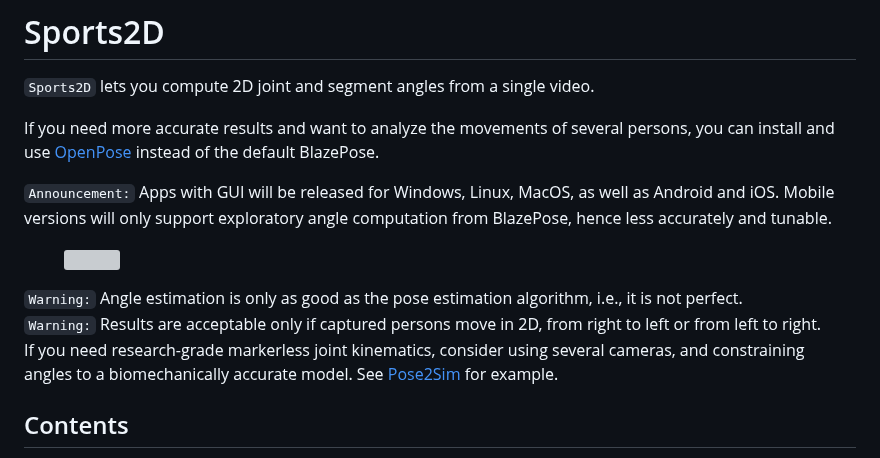
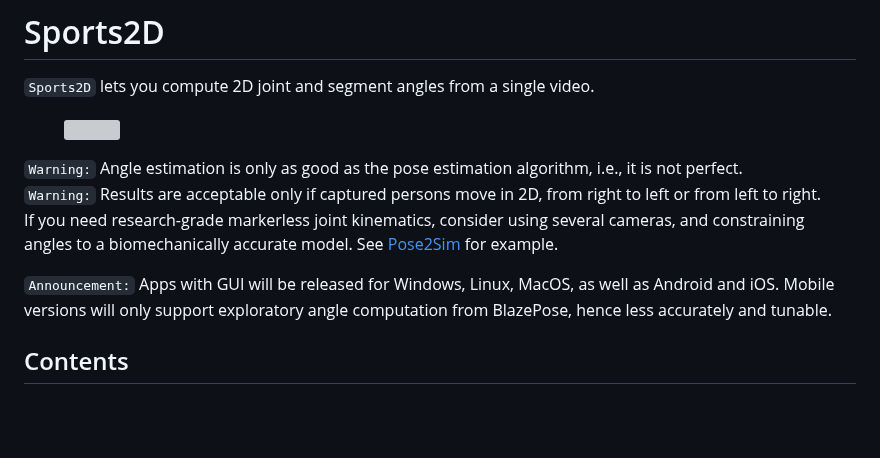
Before and after one commit to davidpagnon/Sports2D, a Markdown page: README.md, the part around one of its changes. Rendered like a GitHub page; blank space fills up the shorter version; grey boxes are pictures that could not be loaded.

```diff
--- a/README.md
+++ b/README.md
@@ -11,12 +11,8 @@
 # Sports2D
 
 `Sports2D` lets you compute 2D joint and segment angles from a single video.
-
-If you need more accurate results and want to analyze the movements of several persons, you can install and use [OpenPose](https://github.com/CMU-Perceptual-Computing-Lab/openpose/blob/master/doc/installation/0_index.md) instead of the default BlazePose.
-
-`Announcement:` Apps with GUI will be released for Windows, Linux, MacOS, as well as Android and iOS.
-Mobile versions will only support exploratory angle computation from BlazePose, hence less accurately and tunable.
-
+ </br>
+ </br>
 
 <figure><img src='Content/demo_gif.gif' title='Demonstration of Sports2D with OpenPose.'></figure>
 
@@ -24,6 +20,9 @@ Mobile versions will only support exploratory angle computation from BlazePose,
 `Warning:` Angle estimation is only as good as the pose estimation algorithm, i.e., it is not perfect.\
 `Warning:` Results are acceptable only if captured persons move in 2D, from right to left or from left to right.\
 If you need research-grade markerless joint kinematics, consider using several cameras, and constraining angles to a biomechanically accurate model. See [Pose2Sim](https://github.com/perfanalytics/pose2sim) for example.
+
+`Announcement:` Apps with GUI will be released for Windows, Linux, MacOS, as well as Android and iOS.
+Mobile versions will only support exploratory angle computation from BlazePose, hence less accurately and tunable.
 
 
 ## Contents
```
Also changed, not shown: other parts of README.md (+28 -27 lines).
